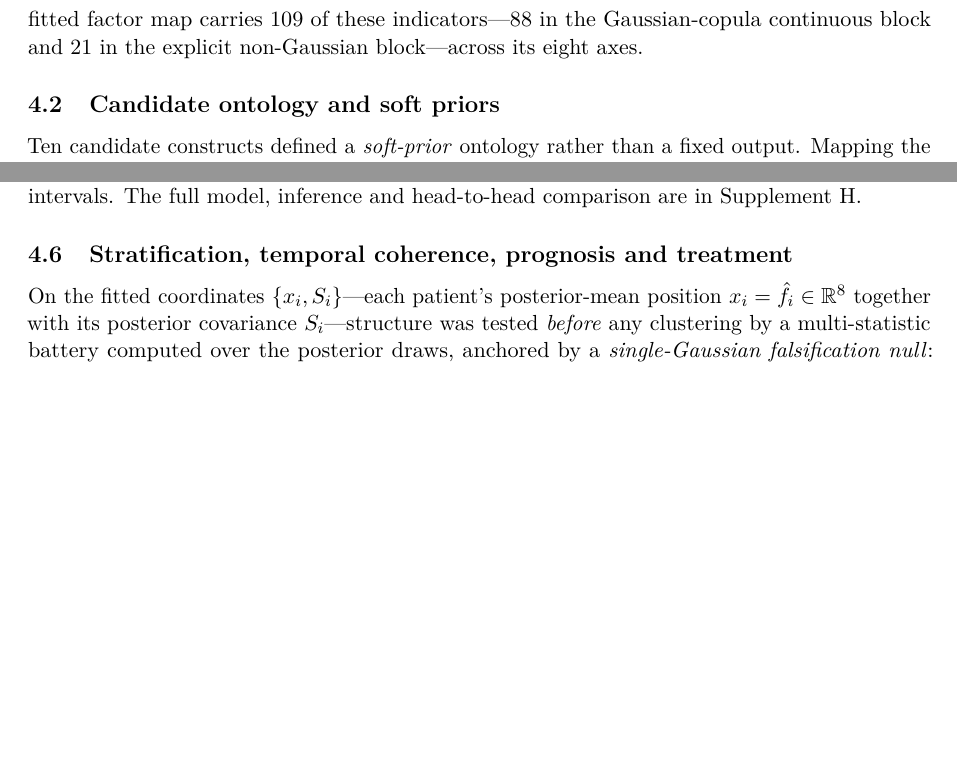
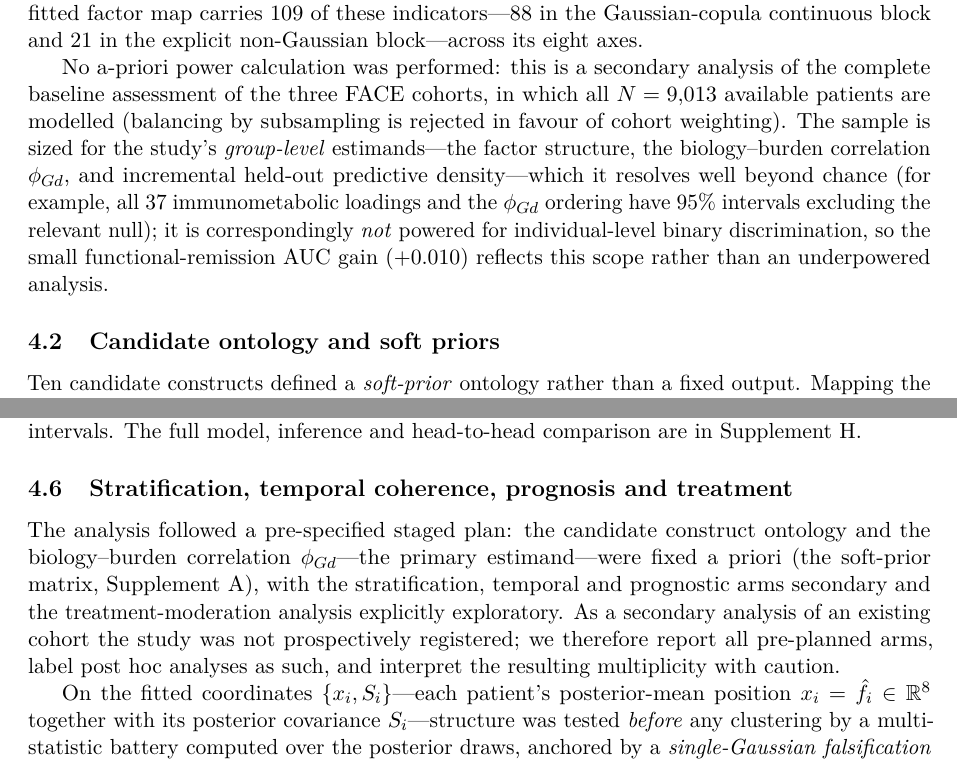
Before and after one commit to AndriiKulakovskyi/face-trans-diagnostic-phenotypes, a LaTeX paper (article/main.tex, which reads article/sections/05_methods.tex): two parts of pages 16 and 19 of 56 before the commit and two parts of pages 16 and 19 of 57 after it, joined at a grey line, cut so that both start at the same text, the shorter picture padded with empty space. Compiled offline with pdfLaTeX.

Commit message:
revise(article): STROBE/reviewer pure-writing fixes (power, generalizability, outcome defs, pre-specification)
From the adversarially-verified STROBE + reviewer-expectations audit (pure-writing items;
no new computation):
- M2 (STROBE-10): Methods sample-size/power statement -- secondary analysis of the complete
  V0 (all N=9,013), sized for group-level estimands, not powered for individual binary
  discrimination (frames the AUC +0.010 as scope, not underpowering).
- M5 (STROBE-21): Discussion generalizability -- names the populations (community,
  primary-care, first-episode, non-French) the expert-centre cohort likely differs from.
- m1 (STROBE-7/16b): surface the outcome definitions into Methods (functional remission =
  GAF>=71; deterioration = GAF drop >=10, pooled V1/V2; previously only in Supplement D).
- m5: a pre-specification statement -- phi_Gd a-priori primary estimand, downstream arms
  secondary/exploratory, not prospectively registered, multiplicity interpreted with caution.

Deferred per author: back-matter \todo placeholders (funding/ethics/COI/code DOI), M1
(recruitment dates/sites). Compiles clean (56 pp).

Co-Authored-By: Claude Opus 4.8 <noreply@anthropic.com>

```diff
--- a/article/sections/05_methods.tex
+++ b/article/sections/05_methods.tex
@@ -25,6 +25,16 @@ Of the $201$ usable harmonized common variables, $143$ form the modelled-indicat
 identifiers, covariates or validation labels and are never factor indicators. The fitted
 factor map carries $109$ of these indicators---$88$ in the Gaussian-copula continuous
 block and $21$ in the explicit non-Gaussian block---across its eight axes.
+
+No a-priori power calculation was performed: this is a secondary analysis of the complete
+baseline assessment of the three FACE cohorts, in which all $N=9{,}013$ available patients are
+modelled (balancing by subsampling is rejected in favour of cohort weighting). The sample is
+sized for the study's \emph{group-level} estimands---the factor structure, the biology--burden
+correlation $\phi_{Gd}$, and incremental held-out predictive density---which it resolves well
+beyond chance (for example, all $37$ immunometabolic loadings and the $\phi_{Gd}$ ordering have
+$95\%$ intervals excluding the relevant null); it is correspondingly \emph{not} powered for
+individual-level binary discrimination, so the small functional-remission AUC gain ($+0.010$)
+reflects this scope rather than an underpowered analysis.
 
 \subsection{Candidate ontology and soft priors}
 
@@ -221,6 +231,14 @@ inference and head-to-head comparison are in Supplement~\ref{ann:variational}.
 
 \subsection{Stratification, temporal coherence, prognosis and treatment}
 
+The analysis followed a pre-specified staged plan: the candidate construct ontology and the
+biology--burden correlation $\phi_{Gd}$---the primary estimand---were fixed a priori (the
+soft-prior matrix, Supplement~\ref{ann:measurement}), with the stratification, temporal and
+prognostic arms secondary and the treatment-moderation analysis explicitly exploratory. As a
+secondary analysis of an existing cohort the study was not prospectively registered; we
+therefore report all pre-planned arms, label post hoc analyses as such, and interpret the
+resulting multiplicity with caution.
+
 On the fitted coordinates $\{x_i,S_i\}$---each patient's posterior-mean position
 $x_i=\hat f_i\in\mathbb{R}^{8}$ together with its posterior covariance $S_i$---structure
 was tested \emph{before} any clustering by a multi-statistic battery computed over the
```
Also changed, not shown: article/sections/03_discussion.tex (+5 -1 lines), article/sections/05_methods.tex (4 more changed lines), 1 other file.
